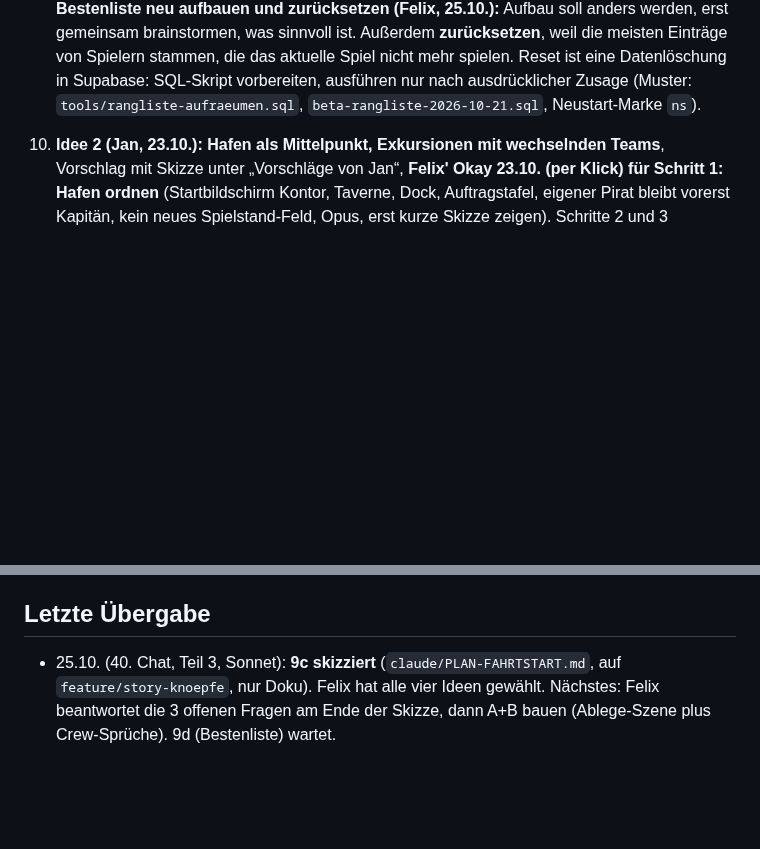
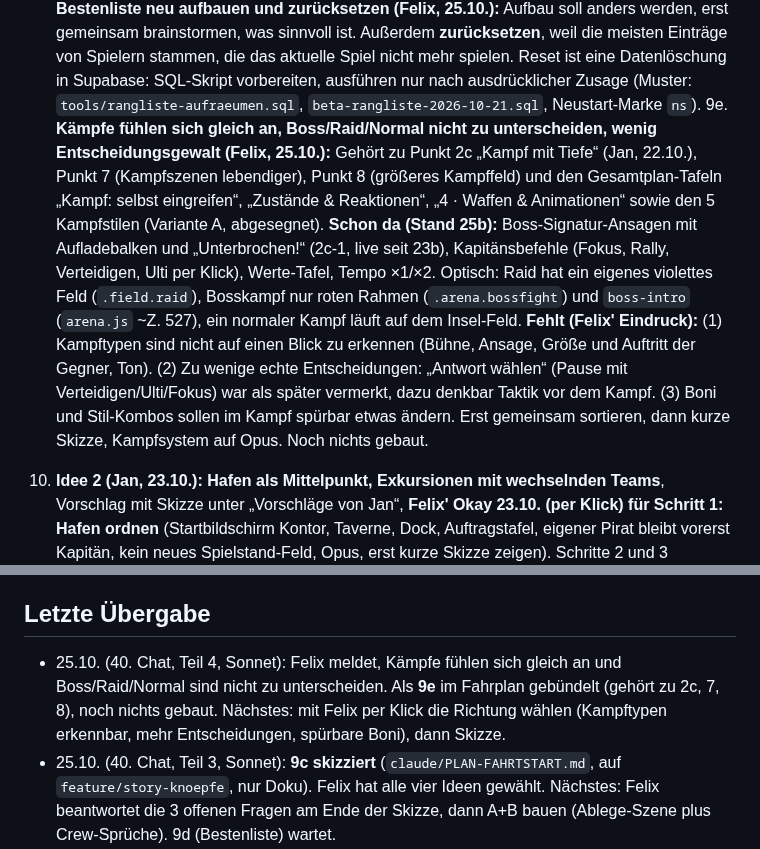
Before and after one commit to flexibeel/Grandline, a Markdown page: claude/FAHRPLAN.md, 2 parts joined by grey strips. GitHub-like rendering; blank space fills up the shorter version.

Commit message:
Fahrplan: 9e Kämpfe fühlen sich gleich an (gebündelt mit 2c, 7, 8)
Co-Authored-By: Claude Sonnet 5.5 <noreply@anthropic.com>
Claude-Session: https://claude.ai/code/session_01ADSmftMjHrLRH9B3YAJmSX

```diff
--- a/claude/FAHRPLAN.md
+++ b/claude/FAHRPLAN.md
@@ -249,6 +249,7 @@ Felix (22.10.): Jetzt Inhalt aus dem Gesamtplan ins Spiel. Kampfstile Variante A
 9b. **✓ gebaut auf `feature/story-knoepfe` (siehe „Wartet“). Überspringen-/Vorspul-Knopf anders gestalten (Felix, 25.10.):** „sitzt so mitten im Bild“. Vermutlich Story-Szene (`st-ctl` mit Auto/Überspringen oben rechts über der Szene, `js/ui/story.js` Zeile ~68) oder Kampf-Tempo. Erst klären, welcher gemeint ist, dann kurz vorschlagen.
 9c. **Skizze liegt vor: `claude/PLAN-FAHRTSTART.md` (40. Chat, auf `feature/story-knoepfe`): alle vier Ideen per Klick gewählt (Ablege-Szene, Karten einrasten, Crew ruft beim Ablegen, Kurswahl als Fahrt), 4 Häppchen, 3 offene Fragen an Felix, noch nichts gebaut.** Start der Fahrt lebendiger (Felix, 25.10.): Team aufstellen und Ablegen fühlt sich wie „klick, klick, klick“ an, unauthentisch und undynamisch. Später gemeinsam durchgehen (Deck → Ablegen → Kurswahl), erst Ideen, dann Skizze.
 9d. **Bestenliste neu aufbauen und zurücksetzen (Felix, 25.10.):** Aufbau soll anders werden, erst gemeinsam brainstormen, was sinnvoll ist. Außerdem **zurücksetzen**, weil die meisten Einträge von Spielern stammen, die das aktuelle Spiel nicht mehr spielen. Reset ist eine Datenlöschung in Supabase: SQL-Skript vorbereiten, ausführen nur nach ausdrücklicher Zusage (Muster: `tools/rangliste-aufraeumen.sql`, `beta-rangliste-2026-10-21.sql`, Neustart-Marke `ns`).
+9e. **Kämpfe fühlen sich gleich an, Boss/Raid/Normal nicht zu unterscheiden, wenig Entscheidungsgewalt (Felix, 25.10.):** Gehört zu Punkt 2c „Kampf mit Tiefe“ (Jan, 22.10.), Punkt 7 (Kampfszenen lebendiger), Punkt 8 (größeres Kampffeld) und den Gesamtplan-Tafeln „Kampf: selbst eingreifen“, „Zustände & Reaktionen“, „4 · Waffen & Animationen“ sowie den 5 Kampfstilen (Variante A, abgesegnet). **Schon da (Stand 25b):** Boss-Signatur-Ansagen mit Aufladebalken und „Unterbrochen!“ (2c-1, live seit 23b), Kapitänsbefehle (Fokus, Rally, Verteidigen, Ulti per Klick), Werte-Tafel, Tempo ×1/×2. Optisch: Raid hat ein eigenes violettes Feld (`.field.raid`), Bosskampf nur roten Rahmen (`.arena.bossfight`) und `boss-intro` (`arena.js` ~Z. 527), ein normaler Kampf läuft auf dem Insel-Feld. **Fehlt (Felix' Eindruck):** (1) Kampftypen sind nicht auf einen Blick zu erkennen (Bühne, Ansage, Größe und Auftritt der Gegner, Ton). (2) Zu wenige echte Entscheidungen: „Antwort wählen“ (Pause mit Verteidigen/Ulti/Fokus) war als später vermerkt, dazu denkbar Taktik vor dem Kampf. (3) Boni und Stil-Kombos sollen im Kampf spürbar etwas ändern. Erst gemeinsam sortieren, dann kurze Skizze, Kampfsystem auf Opus. Noch nichts gebaut.
 10. **Idee 2 (Jan, 23.10.): Hafen als Mittelpunkt, Exkursionen mit wechselnden Teams**, Vorschlag mit Skizze unter „Vorschläge von Jan“, **Felix' Okay 23.10. (per Klick) für Schritt 1: Hafen ordnen** (Startbildschirm Kontor, Taverne, Dock, Auftragstafel, eigener Pirat bleibt vorerst Kapitän, kein neues Spielstand-Feld, Opus, erst kurze Skizze zeigen). Schritte 2 und 3 brauchen später ein eigenes Okay.
     **Stand 23.10.: Skizze für Schritt 1 liegt vor: `claude/HAFEN-SKIZZE.md`** (von Opus: vier Gebäude Kontor, Taverne, Dock, Auftragstafel statt 12 Holzschildern, alles Bestehende zieht um, keine neue Logik, kein Spielstand-Feld, 4 Häppchen). **4 Fragen an Felix** stehen am Ende der Skizze (gesperrte Gebäude, Tab-Leiste, Endlos/Tageskarte, Schmiede). **Beantwortet am 23.10. per Klick, alle wie empfohlen** (gesperrte Gebäude mit Fensterläden, Tab-Leiste Hafen · Tafel · Taverne · Kapitän, Endlos und Tageskarte ins Dock, Schmiede ins Kontor, Details am Ende von `claude/HAFEN-SKIZZE.md`). **Schritt 1 ist freigegeben: als Nächstes bauen auf Opus, Zweig `feature/hafen-gebaeude`, Häppchen A zuerst.** **Stand 24.10.: Häppchen A und B gebaut auf `feature/hafen-gebaeude` (siehe „Wartet“), als Nächstes baut Grok C nach Auftrag **A10**, dann D.**
 
@@ -278,6 +279,7 @@ Beide kamen von Jan, Entscheidung liegt bei Felix. Jan hat per Klick gewählt: *
 - **Abgleich:** Das ist verwandt mit 2a (Fahrtziel/Warum fahre ich los?) und dem Gesamtplan (Kopfgeld-Faden, Handelsfahrten). Nach dem Sammel-Update angehen.
 
 ## Letzte Übergabe
+- 25.10. (40. Chat, Teil 4, Sonnet): Felix meldet, Kämpfe fühlen sich gleich an und Boss/Raid/Normal sind nicht zu unterscheiden. Als **9e** im Fahrplan gebündelt (gehört zu 2c, 7, 8), noch nichts gebaut. Nächstes: mit Felix per Klick die Richtung wählen (Kampftypen erkennbar, mehr Entscheidungen, spürbare Boni), dann Skizze.
 - 25.10. (40. Chat, Teil 3, Sonnet): **9c skizziert** (`claude/PLAN-FAHRTSTART.md`, auf `feature/story-knoepfe`, nur Doku). Felix hat alle vier Ideen gewählt. Nächstes: Felix beantwortet die 3 offenen Fragen am Ende der Skizze, dann A+B bauen (Ablege-Szene plus Crew-Sprüche). 9d (Bestenliste) wartet.
 - 25.10. (40. Chat, Teil 2, Sonnet): **9b gebaut** auf `feature/story-knoepfe` (Story-Knöpfe in die Textleiste, siehe „Wartet“), nicht live. Nächstes: Felix schaut es am Handy an, dann „schalte live: feature/story-knoepfe“; danach 9c/9d brainstormen.
 - 25.10. (40. Chat, Opus für den Live-Gang): **25b live** (ff `feature/ui-feinschliff` → `main`, Patchnote `2026-10-25b` „Kühler Kopf, klarer Titel“, `bump-version.py`, Details unter „Live“). Nächstes: 9b Überspringen-Knopf (erst kurz vorschlagen, vorher klären, welcher Knopf gemeint ist), danach 9c/9d brainstormen. 9d-Reset der Bestenliste nur nach ausdrücklicher Zusage.
```
